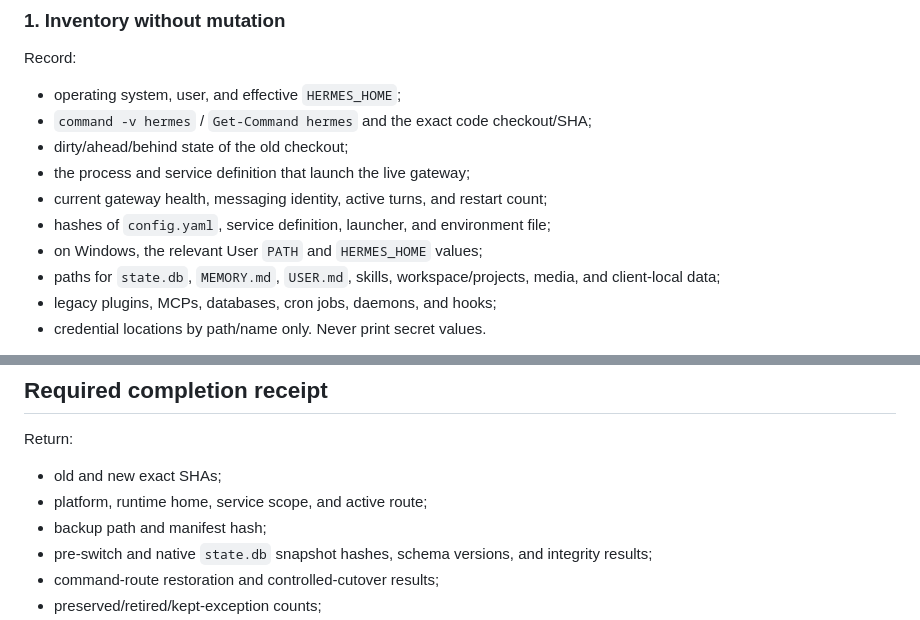
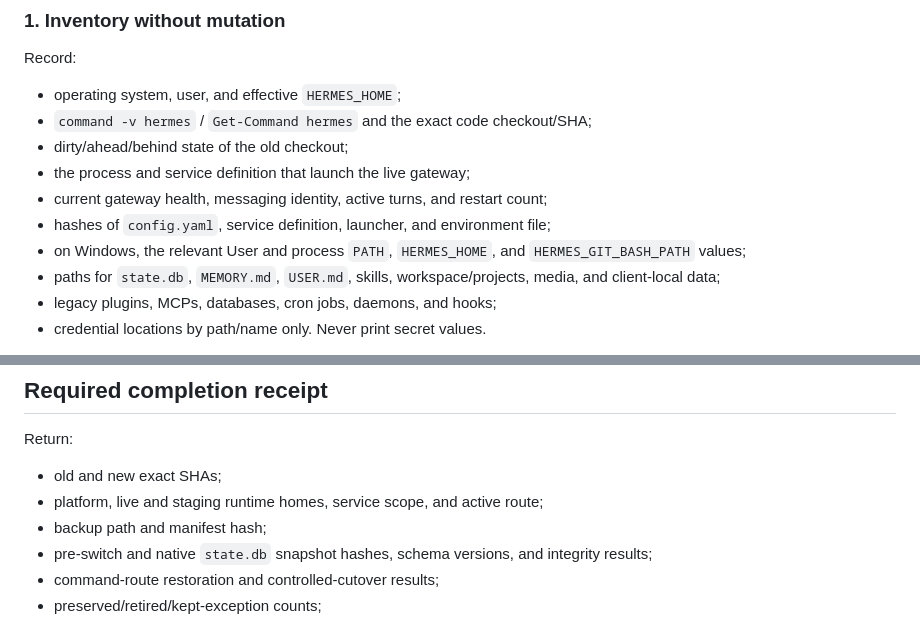
Before and after one commit to deacon-botdoctor/hermes-agent-setup, a Markdown page: AGENTS.md, 2 parts joined by grey strips. Rendered like a GitHub page.

```diff
--- a/AGENTS.md
+++ b/AGENTS.md
@@ -61,7 +61,8 @@ Record:
 - the process and service definition that launch the live gateway;
 - current gateway health, messaging identity, active turns, and restart count;
 - hashes of `config.yaml`, service definition, launcher, and environment file;
-- on Windows, the relevant User `PATH` and `HERMES_HOME` values;
+- on Windows, the relevant User and process `PATH`, `HERMES_HOME`, and
+  `HERMES_GIT_BASH_PATH` values;
 - paths for `state.db`, `MEMORY.md`, `USER.md`, skills, workspace/projects,
   media, and client-local data;
 - legacy plugins, MCPs, databases, cron jobs, daemons, and hooks;
@@ -261,7 +262,7 @@ retention window expires.
 Return:
 
 - old and new exact SHAs;
-- platform, runtime home, service scope, and active route;
+- platform, live and staging runtime homes, service scope, and active route;
 - backup path and manifest hash;
 - pre-switch and native `state.db` snapshot hashes, schema versions, and
   integrity results;
```
Also changed, not shown: MIGRATION.md (+5 -3 lines).
